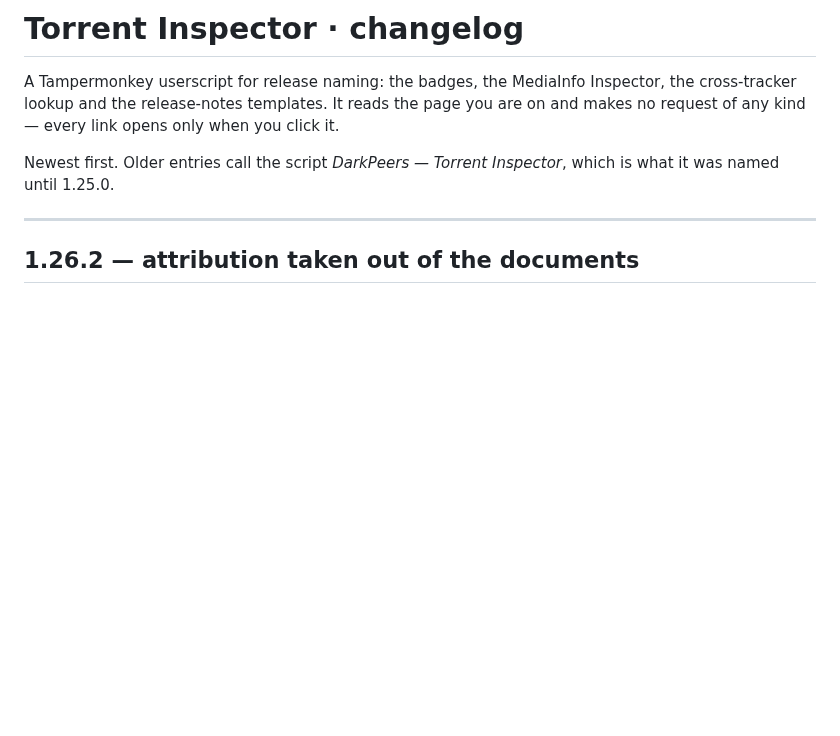
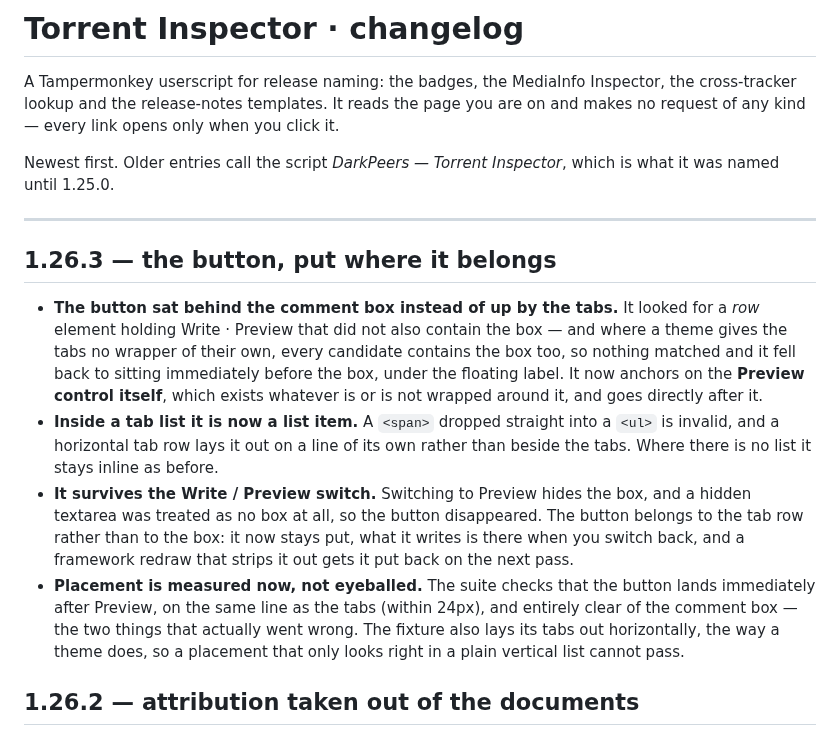
Before and after one commit to khamere/torrent_inspector, a Markdown page: CHANGELOG.md, the part around the change. Drawn GitHub-style; blank space fills up the shorter version.

Commit message:
Add changelog entry for version 1.26.3
Updated the changelog for version 1.26.3 with detailed button placement improvements and behavior changes.

```diff
--- a/CHANGELOG.md
+++ b/CHANGELOG.md
@@ -8,6 +8,26 @@ Newest first. Older entries call the script *DarkPeers — Torrent Inspector*, w
 was named until 1.25.0.
 
 ---
+## 1.26.3 — the button, put where it belongs
+
+- **The button sat behind the comment box instead of up by the tabs.** It looked for a *row*
+  element holding Write · Preview that did not also contain the box — and where a theme gives
+  the tabs no wrapper of their own, every candidate contains the box too, so nothing matched
+  and it fell back to sitting immediately before the box, under the floating label. It now
+  anchors on the **Preview control itself**, which exists whatever is or is not wrapped around
+  it, and goes directly after it.
+- **Inside a tab list it is now a list item.** A `<span>` dropped straight into a `<ul>` is
+  invalid, and a horizontal tab row lays it out on a line of its own rather than beside the
+  tabs. Where there is no list it stays inline as before.
+- **It survives the Write / Preview switch.** Switching to Preview hides the box, and a hidden
+  textarea was treated as no box at all, so the button disappeared. The button belongs to the
+  tab row rather than to the box: it now stays put, what it writes is there when you switch
+  back, and a framework redraw that strips it out gets it put back on the next pass.
+- **Placement is measured now, not eyeballed.** The suite checks that the button lands
+  immediately after Preview, on the same line as the tabs (within 24px), and entirely clear of
+  the comment box — the two things that actually went wrong. The fixture also lays its tabs out
+  horizontally, the way a theme does, so a placement that only looks right in a plain vertical
+  list cannot pass.
 
 ## 1.26.2 — attribution taken out of the documents
 
```
